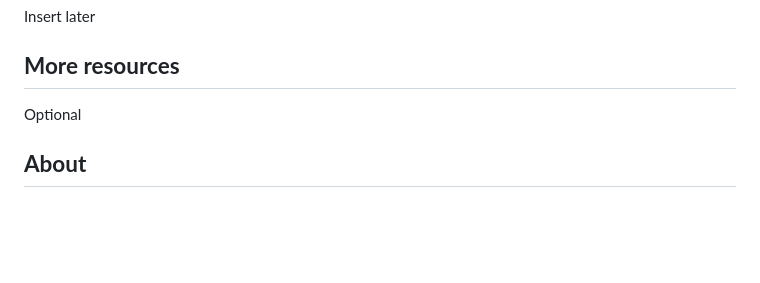
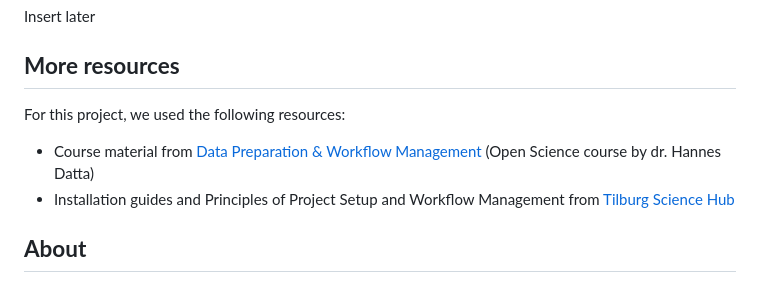
Before and after one commit to course-dprep/movie-runtimes-on-average-rating_IMDB, a Markdown page: README.md, the part around the change. Drawn GitHub-style; blank space fills up the shorter version.

Commit message:
Update README.md
Added two resources we used (including hyperlinks).

```diff
--- a/README.md
+++ b/README.md
@@ -56,7 +56,9 @@ install.packages(lmtest)
 Insert later
 
 ## __More resources__
-Optional
+For this project, we used the following resources:
+- Course material from [Data Preparation & Workflow Management](https://dprep.hannesdatta.com/) (Open Science course by dr. Hannes Datta)
+- Installation guides and Principles of Project Setup and Workflow Management from [Tilburg Science Hub](https://tilburgsciencehub.com/tutorials/reproducible-research-and-automation/principles-of-project-setup-and-workflow-management/project-setup-overview/)
 
 ## __About__
 Thank you for your interest in our project! This project is part of our 'Data Preparation & Workflow Management' course at Tilburg University. The contributors are part of team 1, which consists of:
```
